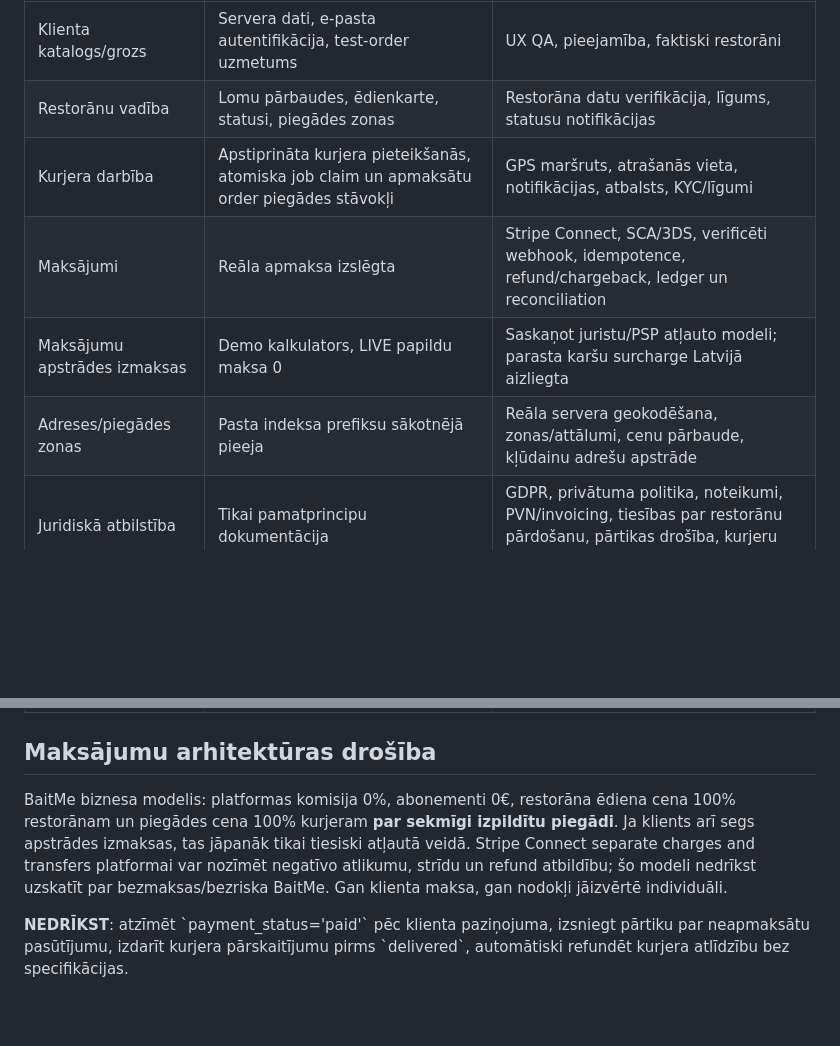
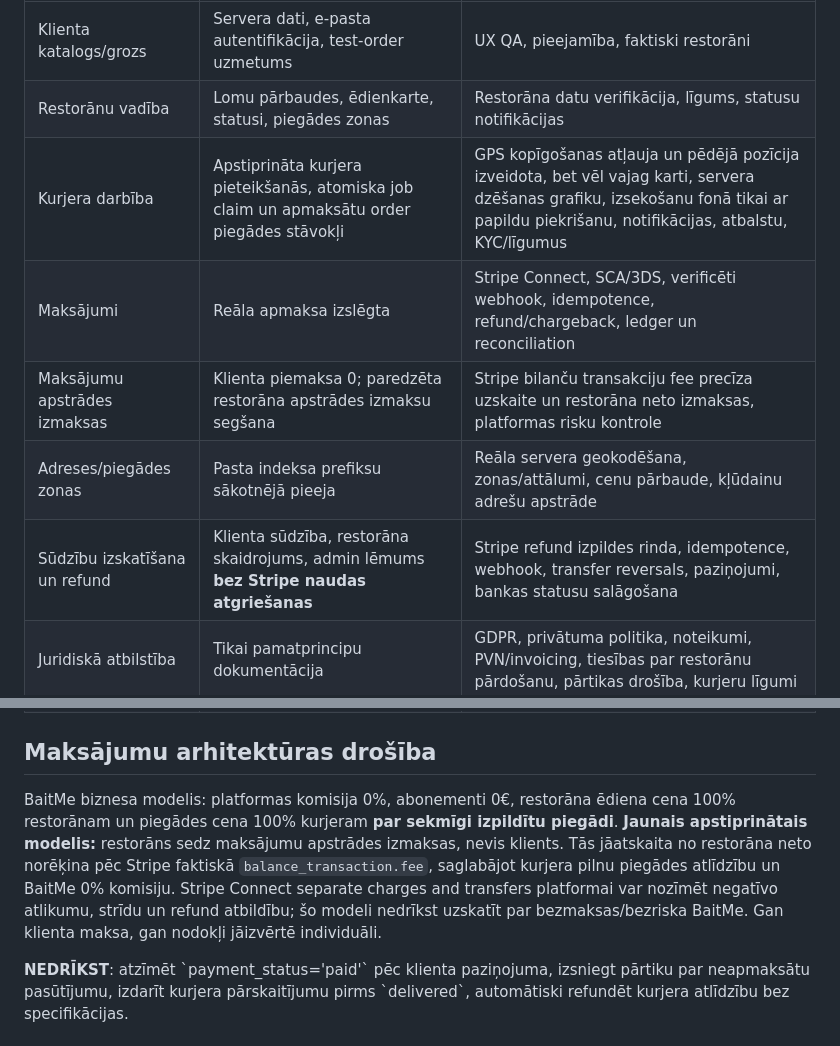
Before and after one commit to Klavmaster/BAITME, a Markdown page: docs/PRODUCTION-GATES.md, 2 parts joined by grey strips. Drawn GitHub-style; blank space fills up the shorter version.

```diff
--- a/docs/PRODUCTION-GATES.md
+++ b/docs/PRODUCTION-GATES.md
@@ -6,10 +6,11 @@
 |---|---|---|
 | Klienta katalogs/grozs | Servera dati, e-pasta autentifikācija, test-order uzmetums | UX QA, pieejamība, faktiski restorāni |
 | Restorānu vadība | Lomu pārbaudes, ēdienkarte, statusi, piegādes zonas | Restorāna datu verifikācija, līgums, statusu notifikācijas |
-| Kurjera darbība | Apstiprināta kurjera pieteikšanās, atomiska job claim un apmaksātu order piegādes stāvokļi | GPS maršruts, atrašanās vieta, notifikācijas, atbalsts, KYC/līgumi |
+| Kurjera darbība | Apstiprināta kurjera pieteikšanās, atomiska job claim un apmaksātu order piegādes stāvokļi | GPS kopīgošanas atļauja un pēdējā pozīcija izveidota, bet vēl vajag karti, servera dzēšanas grafiku, izsekošanu fonā tikai ar papildu piekrišanu, notifikācijas, atbalstu, KYC/līgumus |
 | Maksājumi | Reāla apmaksa izslēgta | Stripe Connect, SCA/3DS, verificēti webhook, idempotence, refund/chargeback, ledger un reconciliation |
-| Maksājumu apstrādes izmaksas | Demo kalkulators, LIVE papildu maksa 0 | Saskaņot juristu/PSP atļauto modeli; parasta karšu surcharge Latvijā aizliegta |
+| Maksājumu apstrādes izmaksas | Klienta piemaksa 0; paredzēta restorāna apstrādes izmaksu segšana | Stripe bilanču transakciju fee precīza uzskaite un restorāna neto izmaksas, platformas risku kontrole |
 | Adreses/piegādes zonas | Pasta indeksa prefiksu sākotnējā pieeja | Reāla servera geokodēšana, zonas/attālumi, cenu pārbaude, kļūdainu adrešu apstrāde |
+| Sūdzību izskatīšana un refund | Klienta sūdzība, restorāna skaidrojums, admin lēmums **bez Stripe naudas atgriešanas** | Stripe refund izpildes rinda, idempotence, webhook, transfer reversals, paziņojumi, bankas statusu salāgošana |
 | Juridiskā atbilstība | Tikai pamatprincipu dokumentācija | GDPR, privātuma politika, noteikumi, PVN/invoicing, tiesības par restorānu pārdošanu, pārtikas drošība, kurjeru līgumi |
 | Drošība | API auth, lomas, RLS, server-side prices, SecureStore mobilajā | Rate limiting, audit, penetration testing, secret rotation, backups, monitoring, abuse/fraud controls |
 | Reliability | Automātiskie unit testi un TypeScript | DB integrācijas testi, E2E, zaudētu webhook atkopšana, finanšu invarianti |
@@ -18,7 +19,7 @@
 
 ## Maksājumu arhitektūras drošība
 
-BaitMe biznesa modelis: platformas komisija 0%, abonementi 0€, restorāna ēdiena cena 100% restorānam un piegādes cena 100% kurjeram **par sekmīgi izpildītu piegādi**. Ja klients arī segs apstrādes izmaksas, tas jāpanāk tikai tiesiski atļautā veidā. Stripe Connect separate charges and transfers platformai var nozīmēt negatīvo atlikumu, strīdu un refund atbildību; šo modeli nedrīkst uzskatīt par bezmaksas/bezriska BaitMe. Gan klienta maksa, gan nodokļi jāizvērtē individuāli.
+BaitMe biznesa modelis: platformas komisija 0%, abonementi 0€, restorāna ēdiena cena 100% restorānam un piegādes cena 100% kurjeram **par sekmīgi izpildītu piegādi**. **Jaunais apstiprinātais modelis:** restorāns sedz maksājumu apstrādes izmaksas, nevis klients. Tās jāatskaita no restorāna neto norēķina pēc Stripe faktiskā `balance_transaction.fee`, saglabājot kurjera pilnu piegādes atlīdzību un BaitMe 0% komisiju. Stripe Connect separate charges and transfers platformai var nozīmēt negatīvo atlikumu, strīdu un refund atbildību; šo modeli nedrīkst uzskatīt par bezmaksas/bezriska BaitMe. Gan klienta maksa, gan nodokļi jāizvērtē individuāli.
 
 **NEDRĪKST**: atzīmēt \`payment_status='paid'\` pēc klienta paziņojuma, izsniegt pārtiku par neapmaksātu pasūtījumu, izdarīt kurjera pārskaitījumu pirms \`delivered\`, automātiski refundēt kurjera atlīdzību bez specifikācijas.
 
```
Also changed, not shown: docs/PAYMENTS-AND-REFUNDS.md (added, +53 -0 lines), docs/START-HERE-LV.md (+15 -1 lines).
